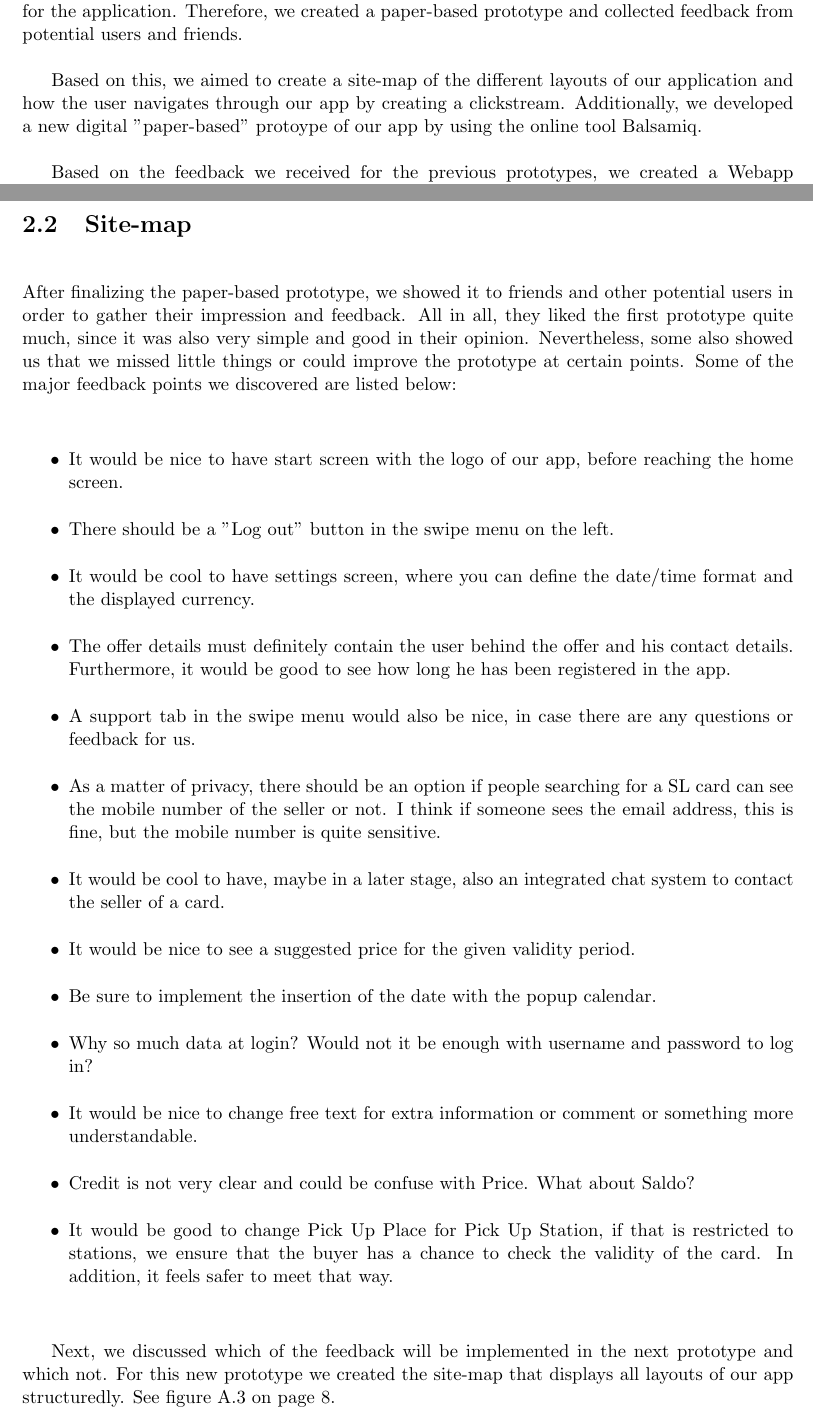
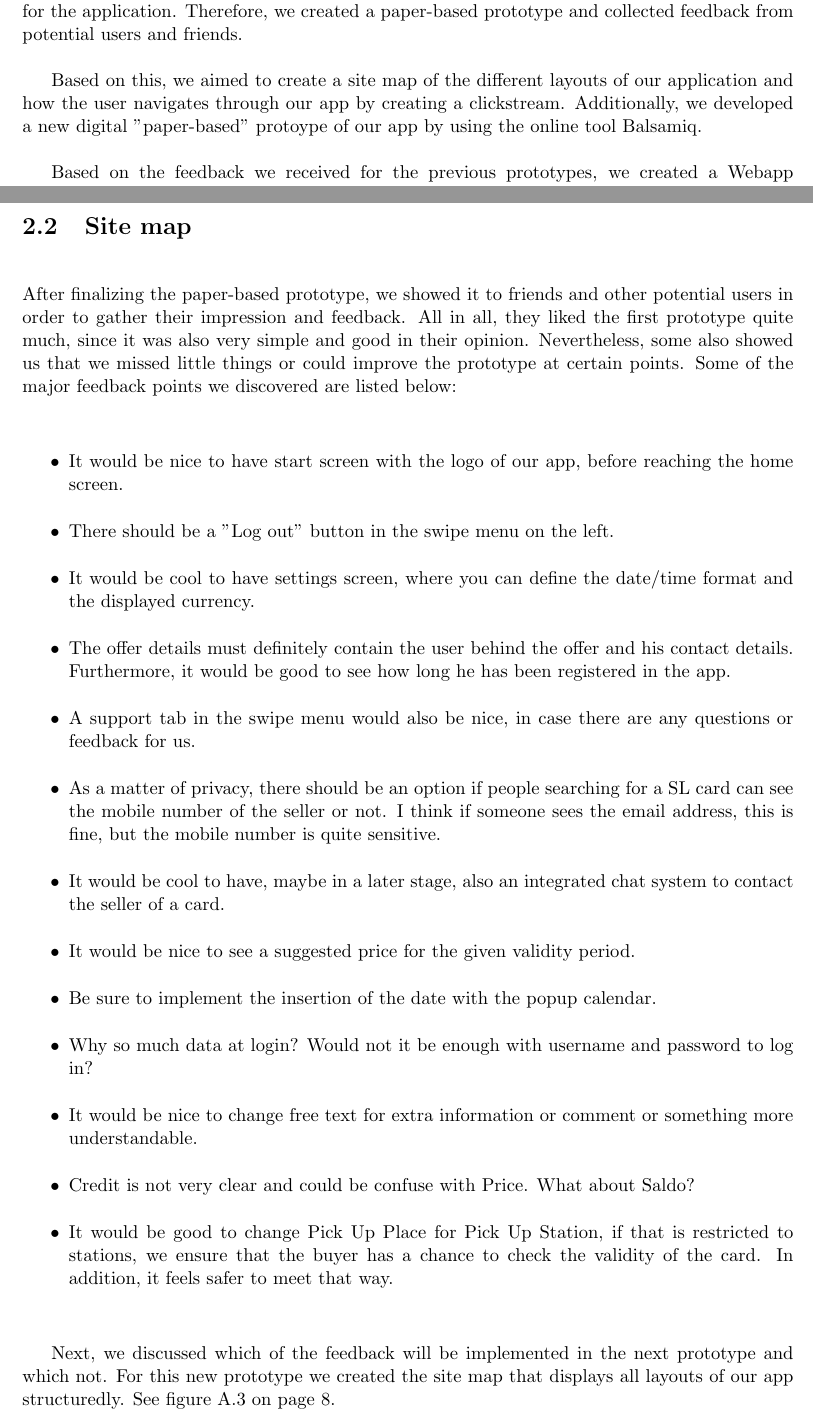
Before and after one commit to vincentdelitz/mysl, a LaTeX problem sheet (Assignment 2 Report/assignment-2-report.tex): two parts of pages 3 and 4 of 9, joined at a grey line, cut so that both start at the same text. Compiled offline with pdfLaTeX.

Commit message:
site map

```diff
--- a/Assignment 2 Report/assignment-2-report.tex
+++ b/Assignment 2 Report/assignment-2-report.tex
@@ -37,7 +37,7 @@
 
 Once we agreed to develop an application that helps users to find and offer SL cards in the previous assignment, we focused on creating first prototypes and getting a preliminary structure for the application. Therefore, we created a paper-based prototype and collected feedback from potential users and friends.
 
-Based on this, we aimed to create a site-map of the different layouts of our application and how the user navigates through our app by creating a clickstream. Additionally, we developed a new digital "paper-based" protoype of our app by using the online tool Balsamiq.
+Based on this, we aimed to create a site map of the different layouts of our application and how the user navigates through our app by creating a clickstream. Additionally, we developed a new digital "paper-based" protoype of our app by using the online tool Balsamiq.
 
 Based on the feedback we received for the previous prototypes, we created a Webapp prototype. Therefore, we decided to use the Bootstrap framework, since it is quite easy to use for beginners and the results looked pretty reasonable. For distributed developing, we created a git repository to share the code and used Sourcetree to handle the different versions.
 
@@ -49,7 +49,7 @@ Furthermore, we tried to incorporate basic design principles of Android applicat
 
 The outcome was a paper prototype based on eight different views, all of which had a quite similiar design and an easy usability from our point of view. See figures~\ref{figure:paper-prototype-1} and~\ref{figure:paper-prototype-2} on pages~\pageref{figure:paper-prototype-1} and~\pageref{figure:paper-prototype-2} respectively.
 
-\section{Site-map}
+\section{Site map}
 
 After finalizing the paper-based prototype, we showed it to friends and other potential users in order to gather their impression and feedback. All in all, they liked the first prototype quite much, since it was also very simple and good in their opinion. Nevertheless, some also showed us that we missed little things or could improve the prototype at certain points. Some of the major feedback points we discovered are listed below:
 
@@ -83,7 +83,7 @@ After finalizing the paper-based prototype, we showed it to friends and other po
 
 \end{itemize}
 
-Next, we discussed which of the feedback will be implemented in the next prototype and which not. For this new prototype we created the site-map that displays all layouts of our app structuredly. See figure~\ref{figure:site-map} on page~\pageref{figure:site-map}.
+Next, we discussed which of the feedback will be implemented in the next prototype and which not. For this new prototype we created the site map that displays all layouts of our app structuredly. See figure~\ref{figure:site-map} on page~\pageref{figure:site-map}.
 
 \section{Balsamiq prototype}
 
```
Also changed, not shown: Assignment 2 Report/assignment-2-report.tex (4 more changed lines), 2 other files.
